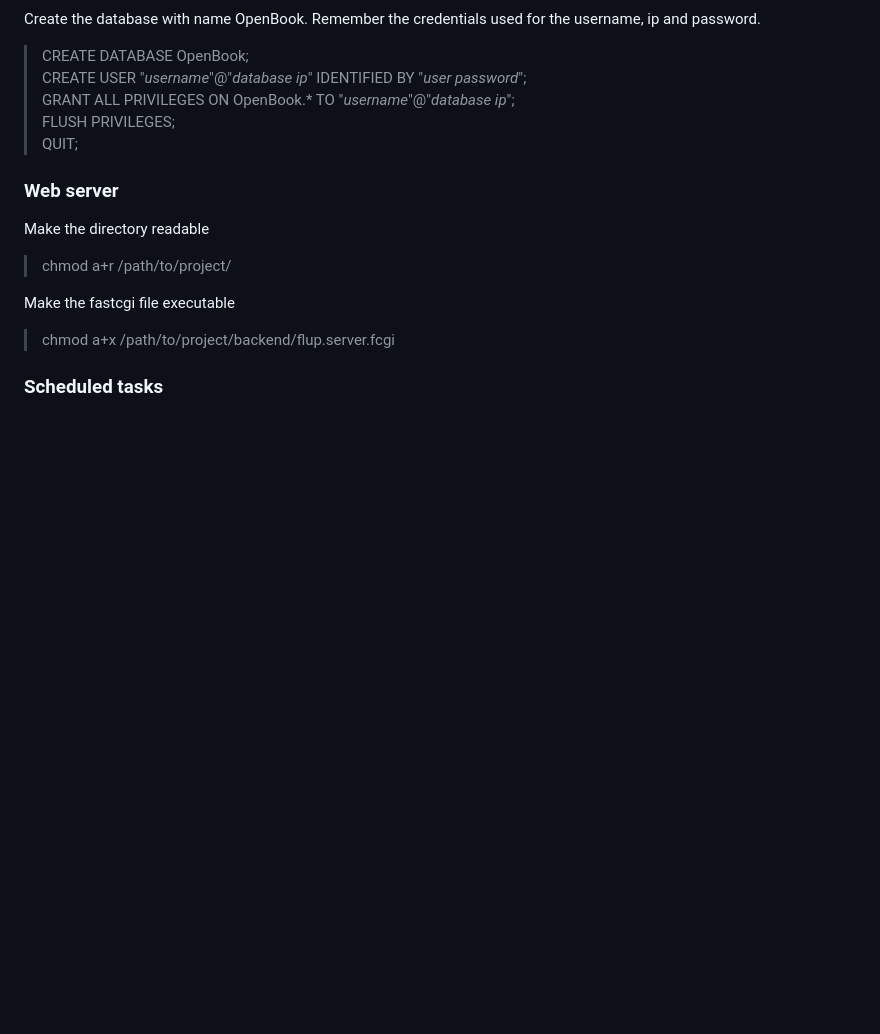
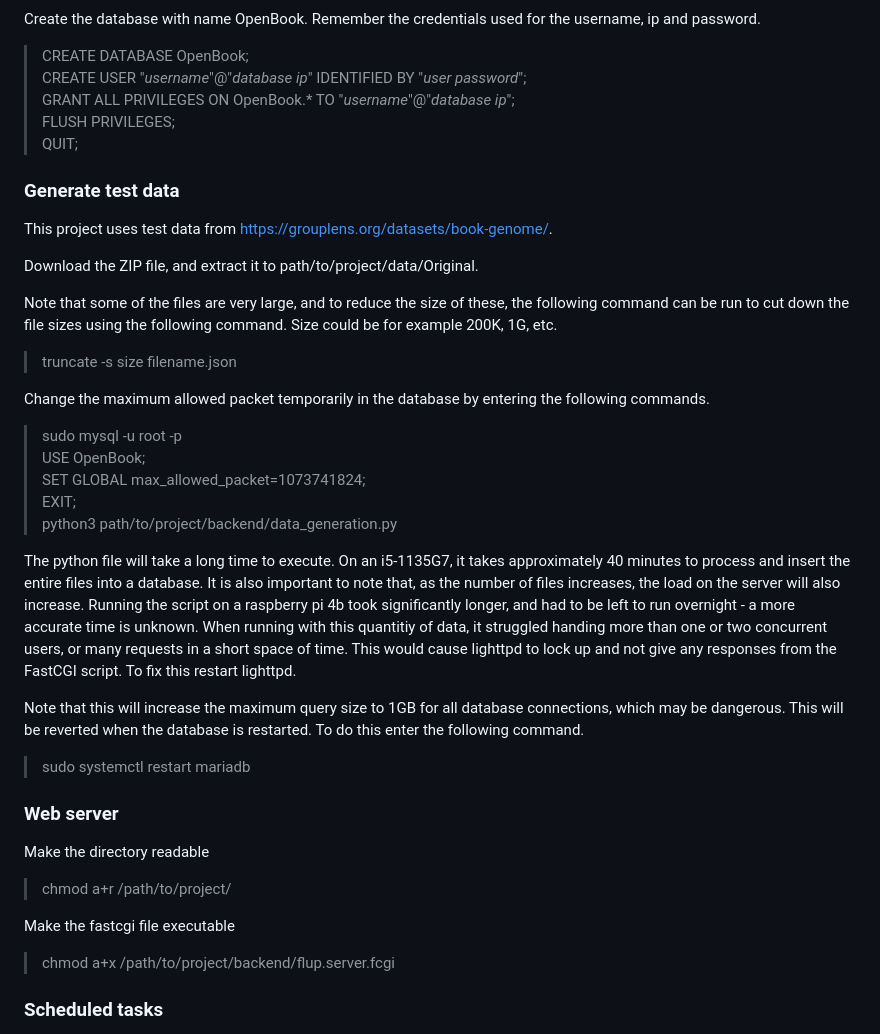
Before and after one commit to rjames567/Book-Recommendation-Website, a Markdown page: README.md, the part around the change. Rendered like a GitHub page; blank space fills up the shorter version.

Commit message:
Add instructions to generate test data

```diff
--- a/README.md
+++ b/README.md
@@ -48,6 +48,33 @@ Create the database with name OpenBook. Remember the credentials used for the us
 > FLUSH PRIVILEGES;\
 > QUIT;
 
+### Generate test data
+This project uses test data from https://grouplens.org/datasets/book-genome/.
+
+Download the ZIP file, and extract it to path/to/project/data/Original.
+
+Note that some of the files are very large, and to reduce the size of these, the following command can be run to cut down
+the file sizes using the following command. Size could be for example 200K, 1G, etc.
+> truncate -s size filename.json
+
+Change the maximum allowed packet temporarily in the database by entering the following commands.
+> sudo mysql -u root -p\
+> USE OpenBook;\
+> SET GLOBAL max_allowed_packet=1073741824;\
+> EXIT;\
+> python3 path/to/project/backend/data_generation.py
+
+The python file will take a long time to execute. On an i5-1135G7, it takes approximately 40 minutes to process and insert
+the entire files into a database. It is also important to note that, as the number of files increases, the load on the
+server will also increase. Running the script on a raspberry pi 4b took significantly longer, and had to be left to run
+overnight - a more accurate time is unknown. When running with this quantitiy of data, it struggled handing more than one
+or two concurrent users, or many requests in a short space of time. This would cause lighttpd to lock up and not give any
+responses from the FastCGI script. To fix this restart lighttpd.
+
+Note that this will increase the maximum query size to 1GB for all database connections, which may be dangerous. This will
+be reverted when the database is restarted. To do this enter the following command.
+> sudo systemctl restart mariadb
+
 ### Web server
 Make the directory readable
 > chmod a+r /path/to/project/
```
